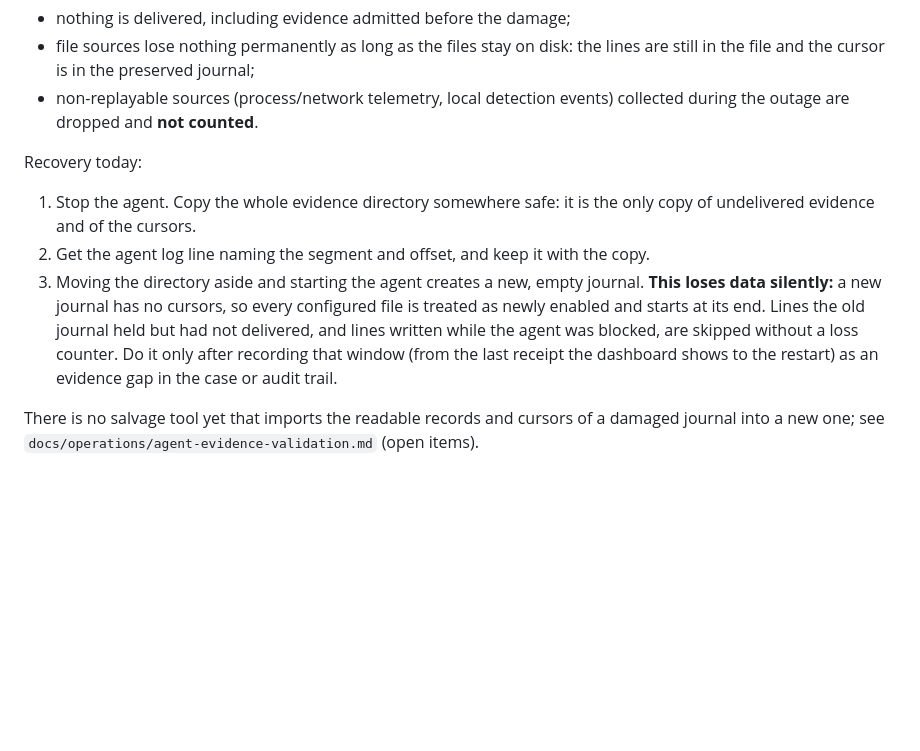
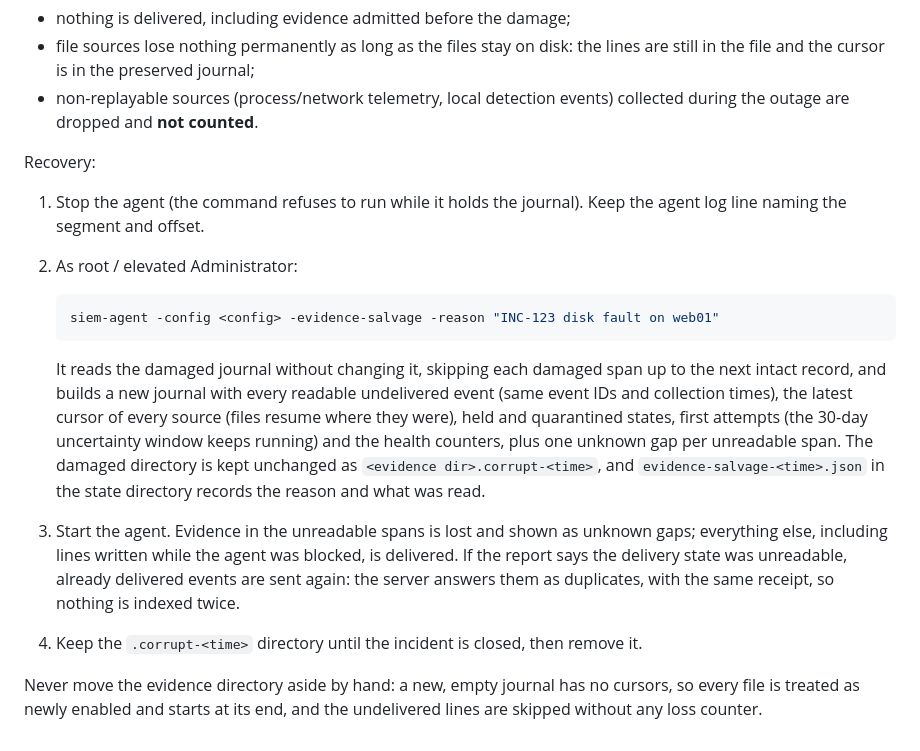
Before and after one commit to adriyansyah-mf/ADSIEM, a Markdown page: docs/operations/agent-evidence-recovery.md, the part around the change. Rendered like a GitHub page; blank space fills up the shorter version.

````diff
--- a/docs/operations/agent-evidence-recovery.md
+++ b/docs/operations/agent-evidence-recovery.md
@@ -133,19 +133,33 @@ While it is in this state:
 - non-replayable sources (process/network telemetry, local detection
   events) collected during the outage are dropped and **not counted**.
 
-Recovery today:
+Recovery:
 
-1. Stop the agent. Copy the whole evidence directory somewhere safe: it is
-   the only copy of undelivered evidence and of the cursors.
-2. Get the agent log line naming the segment and offset, and keep it with the copy.
-3. Moving the directory aside and starting the agent creates a new, empty
-   journal. **This loses data silently:** a new journal has no cursors, so
-   every configured file is treated as newly enabled and starts at its end.
-   Lines the old journal held but had not delivered, and lines written while
-   the agent was blocked, are skipped without a loss counter. Do it only after
-   recording that window (from the last receipt the dashboard shows to the
-   restart) as an evidence gap in the case or audit trail.
+1. Stop the agent (the command refuses to run while it holds the journal).
+   Keep the agent log line naming the segment and offset.
+2. As root / elevated Administrator:
 
-There is no salvage tool yet that imports the readable records and cursors
-of a damaged journal into a new one; see
-`docs/operations/agent-evidence-validation.md` (open items).
+   ```bash
+   siem-agent -config <config> -evidence-salvage -reason "INC-123 disk fault on web01"
+   ```
+
+   It reads the damaged journal without changing it, skipping each damaged
+   span up to the next intact record, and builds a new journal with every
+   readable undelivered event (same event IDs and collection times), the
+   latest cursor of every source (files resume where they were), held and
+   quarantined states, first attempts (the 30-day uncertainty window keeps
+   running) and the health counters, plus one unknown gap per unreadable span.
+   The damaged directory is kept unchanged as `<evidence dir>.corrupt-<time>`,
+   and `evidence-salvage-<time>.json` in the state directory records the reason
+   and what was read.
+3. Start the agent. Evidence in the unreadable spans is lost and shown as
+   unknown gaps; everything else, including lines written while the agent was
+   blocked, is delivered. If the report says the delivery state was
+   unreadable, already delivered events are sent again: the server answers
+   them as duplicates, with the same receipt, so nothing is indexed twice.
+4. Keep the `.corrupt-<time>` directory until the incident is closed, then
+   remove it.
+
+Never move the evidence directory aside by hand: a new, empty journal has no
+cursors, so every file is treated as newly enabled and starts at its end, and
+the undelivered lines are skipped without any loss counter.
````
Also changed, not shown: docs/operations/agent-evidence-validation.md (+54 -26 lines).
